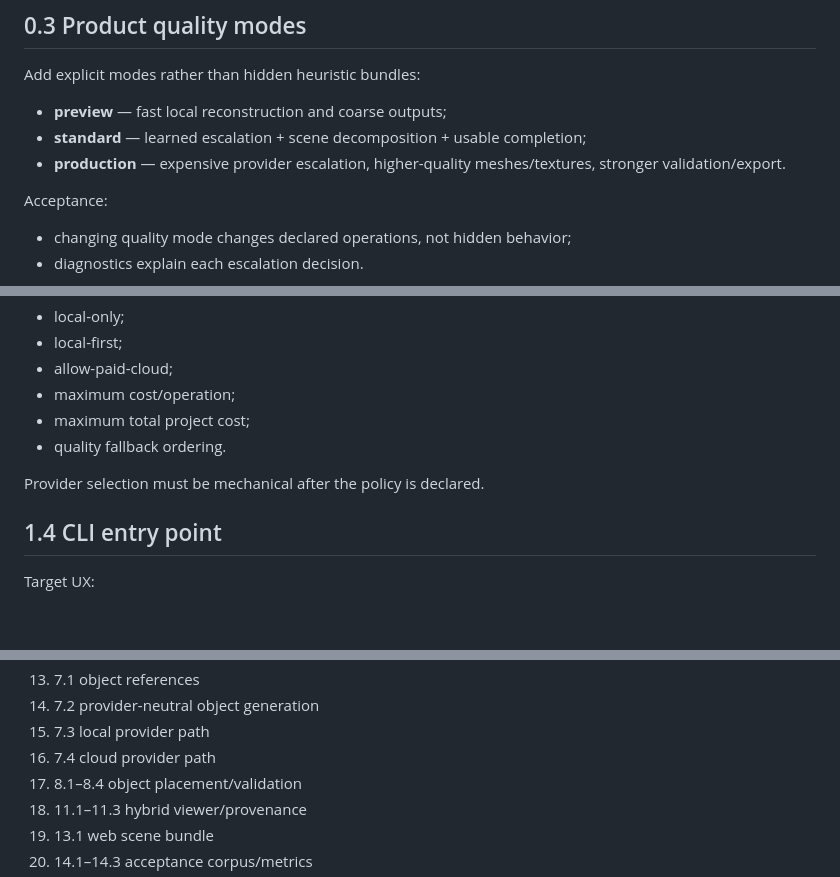
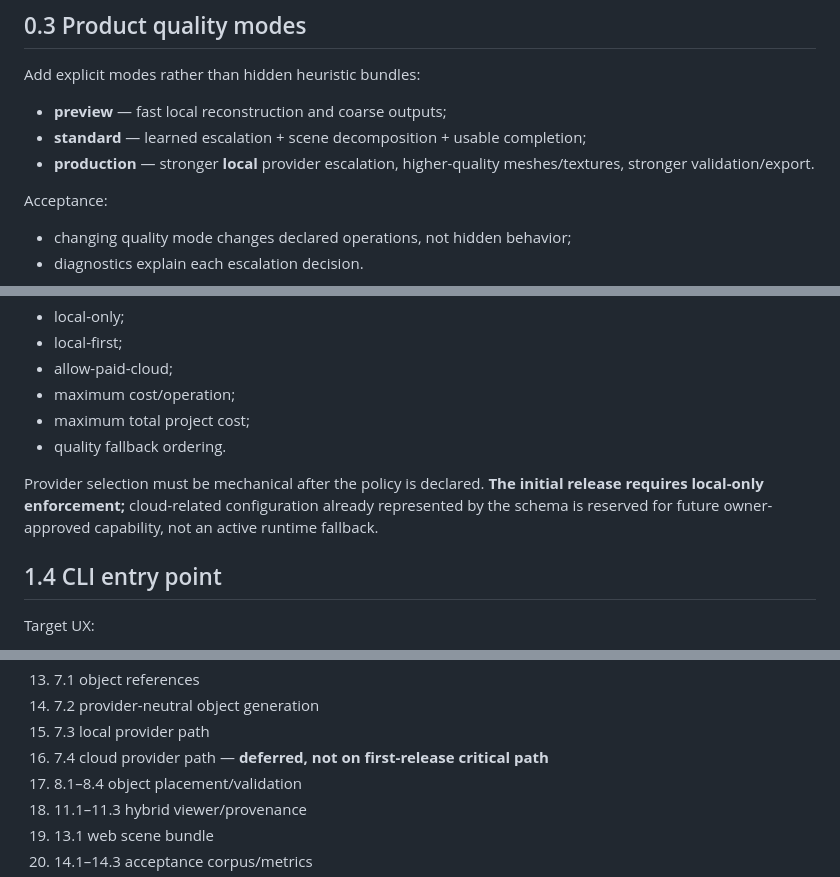
Before and after one commit to moritzbrantner/video-to-3d, a Markdown page: docs/video-to-world-roadmap.md, 3 parts joined by grey strips. Rendered like a GitHub page; blank space fills up the shorter version.

```diff
--- a/docs/video-to-world-roadmap.md
+++ b/docs/video-to-world-roadmap.md
@@ -129,7 +137,7 @@ Add explicit modes rather than hidden heuristic bundles:
 
 - **preview** — fast local reconstruction and coarse outputs;
 - **standard** — learned escalation + scene decomposition + usable completion;
-- **production** — expensive provider escalation, higher-quality meshes/textures, stronger validation/export.
+- **production** — stronger **local** provider escalation, higher-quality meshes/textures, stronger validation/export.
 
 Acceptance:
 - changing quality mode changes declared operations, not hidden behavior;
@@ -182,7 +190,7 @@ Represent provider preference as data:
 - maximum total project cost;
 - quality fallback ordering.
 
-Provider selection must be mechanical after the policy is declared.
+Provider selection must be mechanical after the policy is declared. **The initial release requires local-only enforcement;** cloud-related configuration already represented by the schema is reserved for future owner-approved capability, not an active runtime fallback.
 
 ## 1.4 CLI entry point
 
@@ -887,7 +895,7 @@ Once this path works, increase scene difficulty systematically rather than addin
 13. 7.1 object references
 14. 7.2 provider-neutral object generation
 15. 7.3 local provider path
-16. 7.4 cloud provider path
+16. 7.4 cloud provider path — **deferred, not on first-release critical path**
 17. 8.1–8.4 object placement/validation
 18. 11.1–11.3 hybrid viewer/provenance
 19. 13.1 web scene bundle
```
Also changed, not shown: other parts of docs/video-to-world-roadmap.md (+21 -13 lines).
